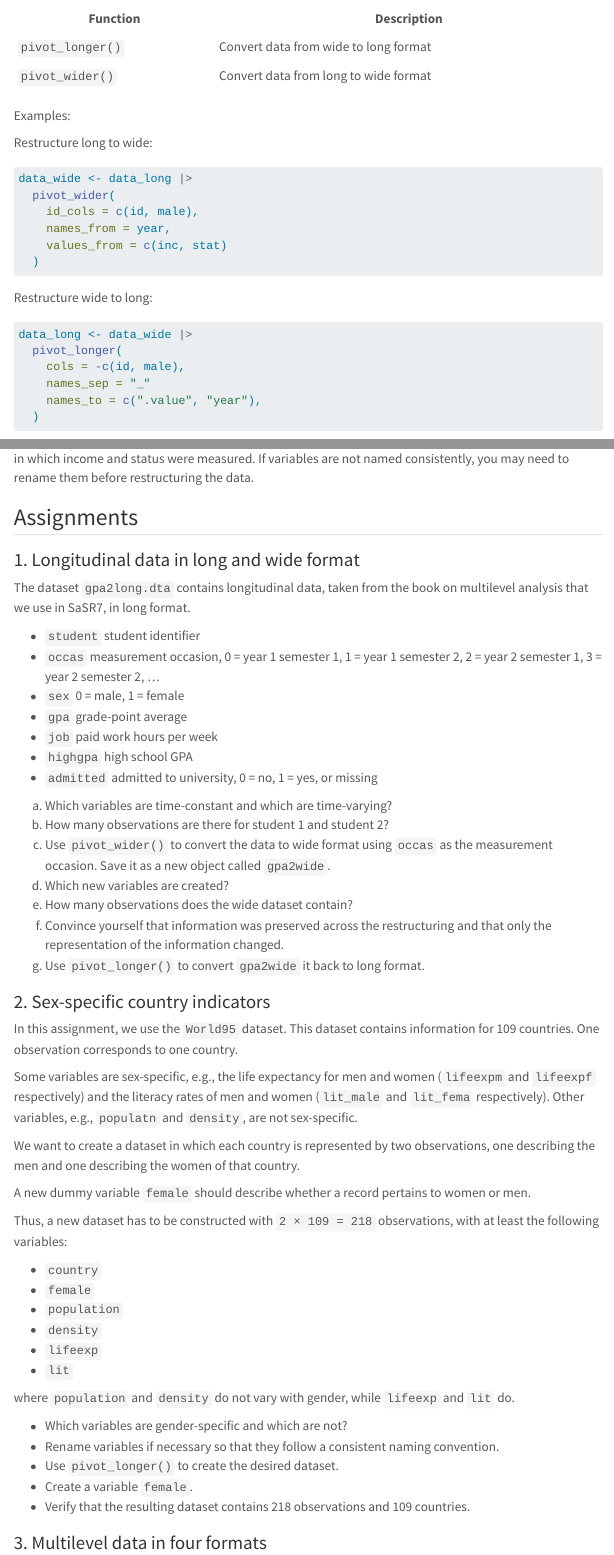
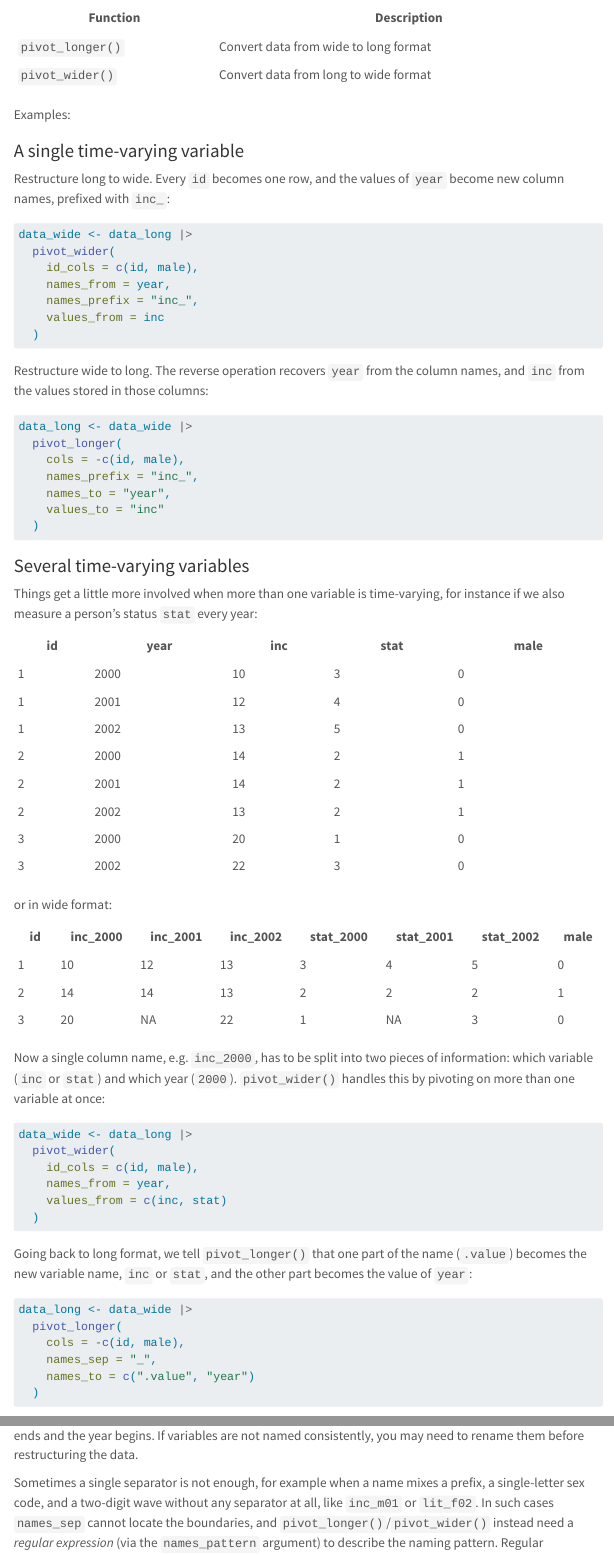
Before and after one commit to SaSR03/sasr03.github.io, a Quarto document (data_handling/dh_restructure.qmd): the page in a window 1100 px wide, from 1040 px down before the commit and from 1070 px down after it, so that both start at the same text, and a second part further down, joined at a grey line. Rendered offline with R 4.5, knitr and Pandoc in place of Quarto, with nearby package versions; menus at the side of the page are left out; long lines of code are wrapped.

Commit message:
add simpler pivot example

````diff
--- a/data_handling/dh_restructure.qmd
+++ b/data_handling/dh_restructure.qmd
@@ -6,3 +38,37 @@ We may present panel data, data on people indicated by `id`, for different years
+| `pivot_longer()` | Convert data from wide to long format |
+| `pivot_wider()`  | Convert data from long to wide format |
+
+Examples:
+
+### A single time-varying variable
+
+Restructure long to wide. Every `id` becomes one row, and the values of `year` become new column names, prefixed with `inc_`:
+
+```{r, eval=FALSE}
+data_wide <- data_long |>
+  pivot_wider(
+    id_cols = c(id, male),
+    names_from = year,
+    names_prefix = "inc_",
+    values_from = inc
+  )
+```
+
+Restructure wide to long. The reverse operation recovers `year` from the column names, and `inc` from the values stored in those columns:
+
+```{r, eval=FALSE}
+data_long <- data_wide |>
+  pivot_longer(
+    cols = -c(id, male),
+    names_prefix = "inc_",
+    names_to = "year",
+    values_to = "inc"
+  )
+```
+
+### Several time-varying variables
+
+Things get a little more involved when more than one variable is time-varying, for instance if we also measure a person's status `stat` every year:
 
 | id  | year | inc | stat | male |
 |-----|------|-----|------|------|
@@ -38,9 +92,4 @@ You should read about the following R functions:
-| `pivot_longer()` | Convert data from wide to long format |
-| `pivot_wider()`  | Convert data from long to wide format |
-
-Examples:
-
-Restructure long to wide:
+Now a single column name, e.g. `inc_2000`, has to be split into two pieces of information: which variable (`inc` or `stat`) and which year (`2000`). `pivot_wider()` handles this by pivoting on more than one variable at once:
 
 ```{r, eval=FALSE}
 data_wide <- data_long |>
@@ -51,16 +100,14 @@ data_wide <- data_long |>
   )
 ```
 
-Restructure wide to long:
+Going back to long format, we tell `pivot_longer()` that one part of the name (`.value`) becomes the new variable name, `inc` or `stat`, and the other part becomes the value of `year`:
 
 ```{r, eval=FALSE}
 data_long <- data_wide |>
   pivot_longer(
     cols = -c(id, male),
-    names_sep = "_"
-    names_to = c(".value", "year"),
+    names_sep = "_",
+    names_to = c(".value", "year")
   )
-
 ```
 
-Note that `pivot_longer()` and `pivot_wider()` expect that variable names follow a consistent naming convention. In the example above, the variables are named using a prefix, `inc` and `stat`, followed by a year, `2000`, `2001`, and `2002`, corresponding to the level of an index variable, here the year in which income and status were measured. If variables are not named consistently, you may need to rename them before restructuring the data.
@@ -67,3 +116,4 @@ Note that `pivot_longer()` and `pivot_wider()` expect that variable names follow
+Sometimes a single separator is not enough, for example when a name mixes a prefix, a single-letter sex code, and a two-digit wave without any separator at all, like `inc_m01` or `lit_f02`. In such cases `names_sep` cannot locate the boundaries, and `pivot_longer()`/`pivot_wider()` instead need a *regular expression* (via the `names_pattern` argument) to describe the naming pattern. Regular expressions are a powerful but separate topic that we do not cover in this course; for now, it is enough to know that they exist for naming conventions that `names_sep` cannot handle.
 
 ## Assignments
 
````
Also changed, not shown: data_handling/dh_restructure.qmd (48 more changed lines).
